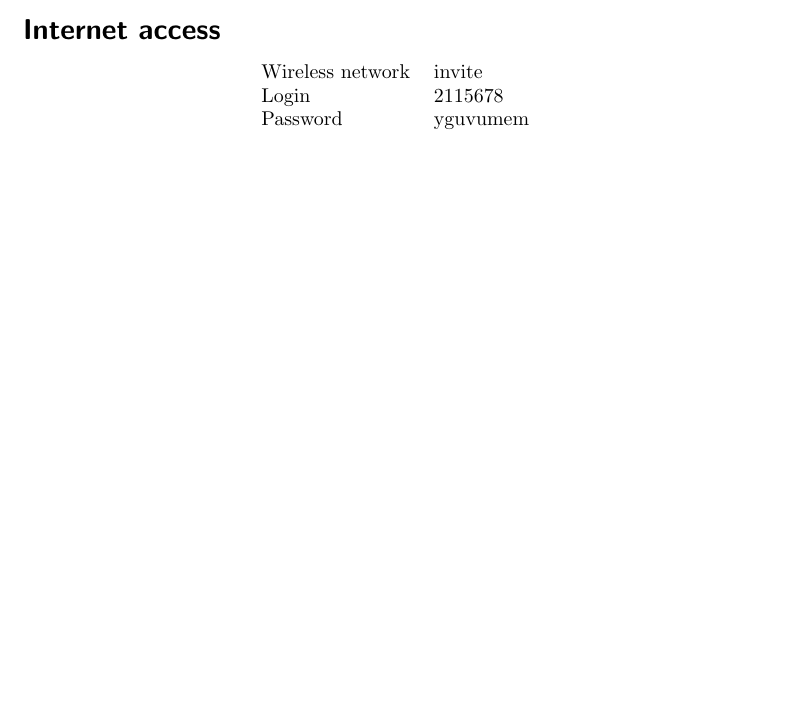
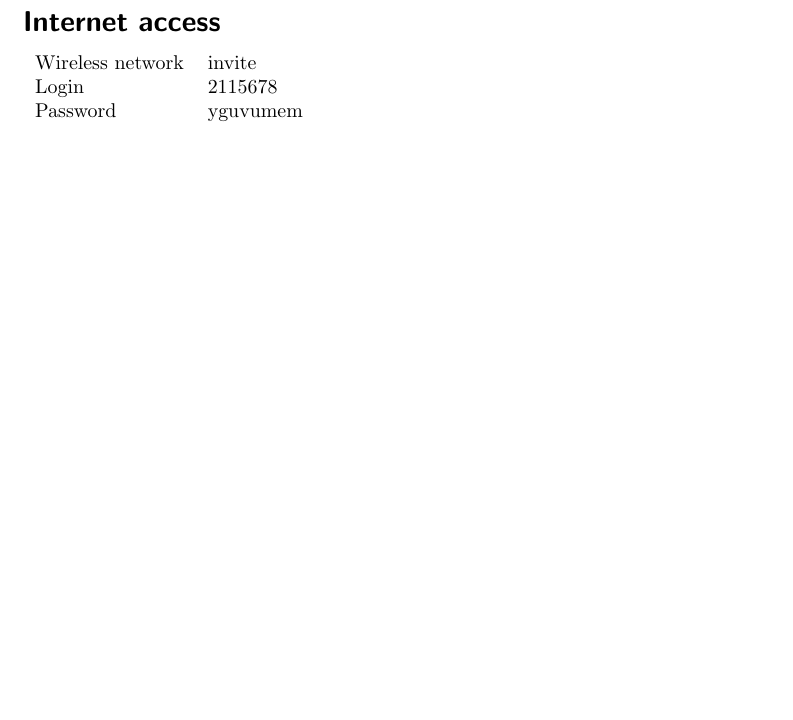
Before and after one commit to fpfm/docs, a LaTeX document (FPFM17.tex): part of page 5 of 5 before the commit and part of page 6 of 6 after it, cut so that both start at the same text, the shorter picture padded with empty space. Compiled offline with pdfLaTeX.

```diff
--- a/FPFM17.tex
+++ b/FPFM17.tex
@@ -180,12 +185,13 @@
 \section*{Internet access}
 
-  \begin{center}
 \begin{tabular}{ll}
 Wireless network & invite \\
 Login & 2115678 \\
 Password & yguvumem
-  \end{tabular}
-  \end{center}
+\end{tabular}
+
+
+
 
 
 \end{document}
```
Also changed, not shown: FPFM17.tex (9 more changed lines).
